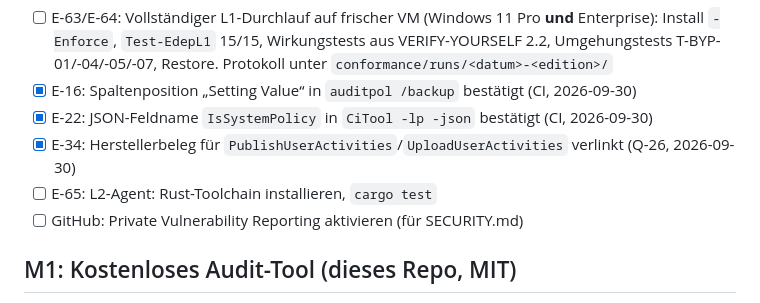
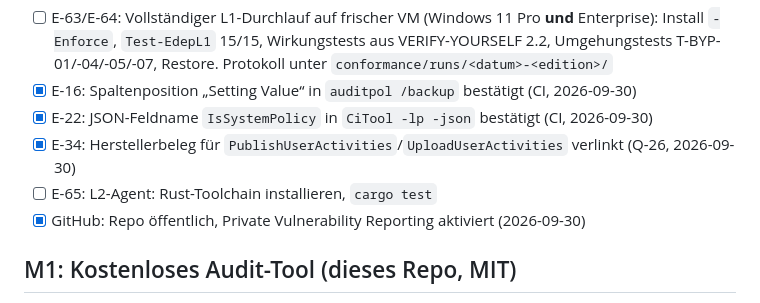
Before and after one commit to AndreZ1971/E.L.L.A.-Defence-Endpoint, a Markdown page: docs/ROADMAP.md, the part around the change. Rendered like a GitHub page.

Commit message:
Roadmap: Repo öffentlich, Private Vulnerability Reporting aktiviert
Co-Authored-By: Claude Opus 5.5 <noreply@anthropic.com>

```diff
--- a/docs/ROADMAP.md
+++ b/docs/ROADMAP.md
@@ -13,7 +13,7 @@ Aus [EVIDENCE.md](EVIDENCE.md), alle mit ⏳ markierten Punkte:
 - [x] E-22: JSON-Feldname `IsSystemPolicy` in `CiTool -lp -json` bestätigt (CI, 2026-09-30)
 - [x] E-34: Herstellerbeleg für `PublishUserActivities`/`UploadUserActivities` verlinkt (Q-26, 2026-09-30)
 - [ ] E-65: L2-Agent: Rust-Toolchain installieren, `cargo test`
-- [ ] GitHub: Private Vulnerability Reporting aktivieren (für SECURITY.md)
+- [x] GitHub: Repo öffentlich, Private Vulnerability Reporting aktiviert (2026-09-30)
 
 ## M1: Kostenloses Audit-Tool (dieses Repo, MIT)
 
```
